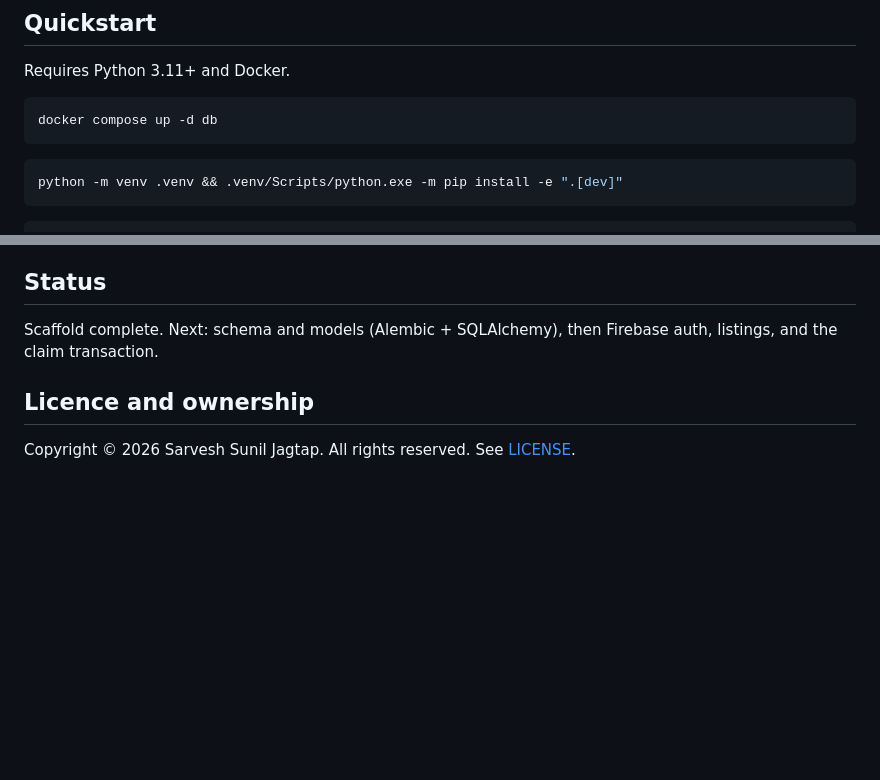
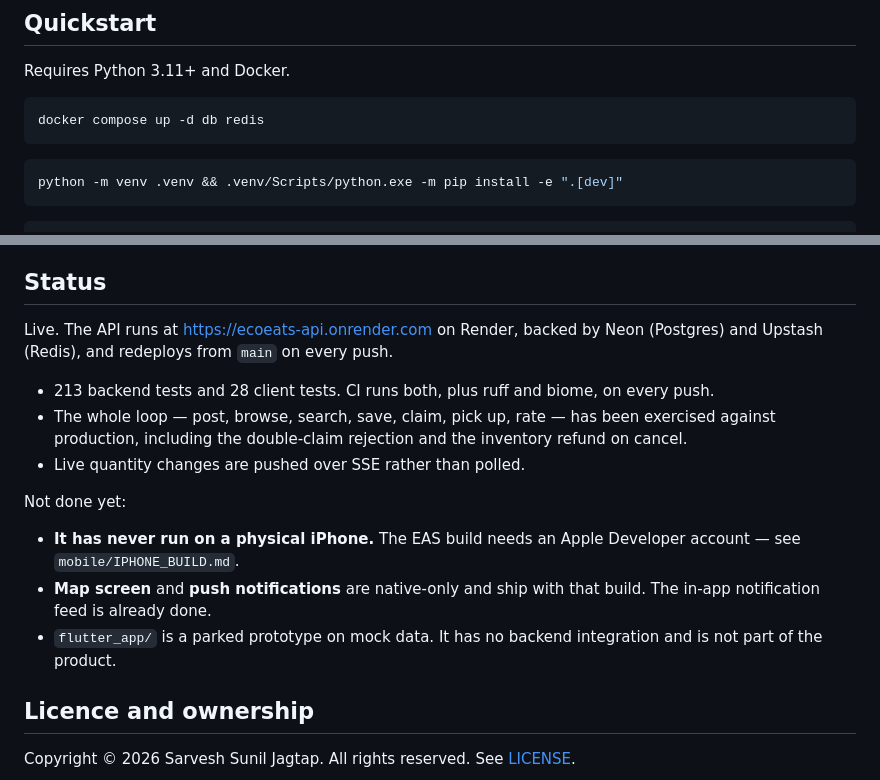
Before and after one commit to saarvesh0606/ecoeats, a Markdown page: README.md, 2 parts joined by grey strips. GitHub-like rendering; blank space fills up the shorter version.

Commit message:
Say what the project actually is now, not what it was in July
The Status section still read "Scaffold complete. Next: schema and models",
written before any of it existed. The API has been live on Render for days.
That line is the first thing a reader believes, and on a public repo it would
undersell the whole project.

Also fixes the quickstart: it started only the db container, but .env.example
ships a REDIS_URL, so following the steps literally left Redis missing.

Co-Authored-By: Claude Opus 5 <noreply@anthropic.com>

````diff
--- a/README.md
+++ b/README.md
@@ -14,7 +14,7 @@ over before it expires.
 Requires Python 3.11+ and Docker.
 
 ```bash
-docker compose up -d db
+docker compose up -d db redis
 ```
 
 ```bash
@@ -117,8 +117,24 @@ Uvicorn is pointed at the factory with `--factory`.
 
 ## Status
 
-Scaffold complete. Next: schema and models (Alembic + SQLAlchemy), then Firebase
-auth, listings, and the claim transaction.
+Live. The API runs at https://ecoeats-api.onrender.com on Render, backed by Neon
+(Postgres) and Upstash (Redis), and redeploys from `main` on every push.
+
+- 213 backend tests and 28 client tests. CI runs both, plus ruff and biome, on
+  every push.
+- The whole loop — post, browse, search, save, claim, pick up, rate — has been
+  exercised against production, including the double-claim rejection and the
+  inventory refund on cancel.
+- Live quantity changes are pushed over SSE rather than polled.
+
+Not done yet:
+
+- **It has never run on a physical iPhone.** The EAS build needs an Apple
+  Developer account — see `mobile/IPHONE_BUILD.md`.
+- **Map screen** and **push notifications** are native-only and ship with that
+  build. The in-app notification feed is already done.
+- `flutter_app/` is a parked prototype on mock data. It has no backend
+  integration and is not part of the product.
 
 ## Licence and ownership
 
````
